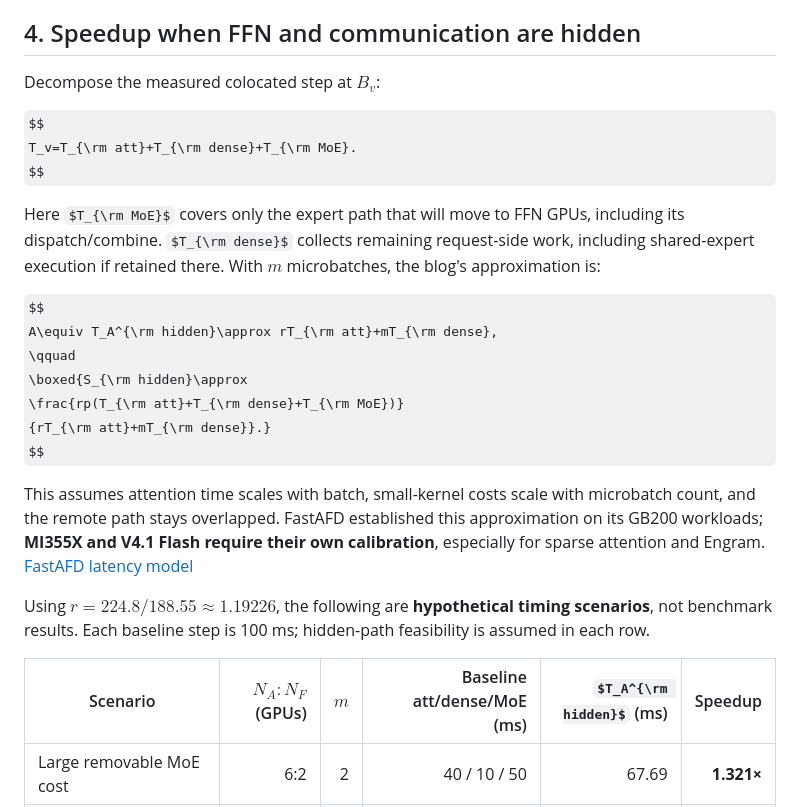
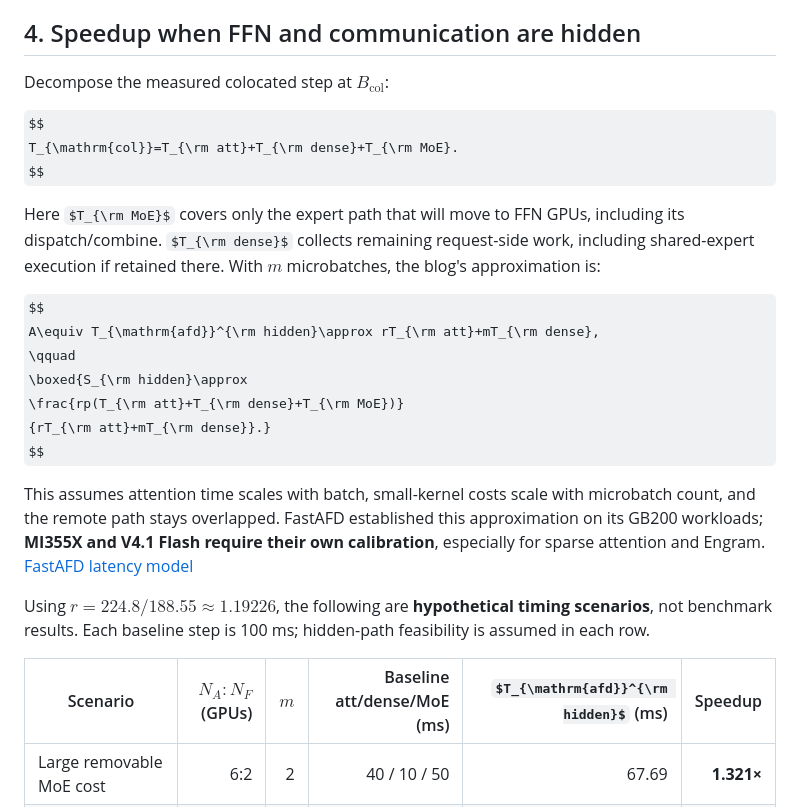
Before and after one commit to misha-marlowe/AfdPerfModel, a Markdown page: perf_model.md, the part around one of its changes. Drawn GitHub-style; some formulas as TeX source.

```diff
--- a/perf_model.md
+++ b/perf_model.md
@@ -94,16 +94,16 @@ This example assumes host Engram access remains covered by the runtime. If it st
 
 ## 4. Speedup when FFN and communication are hidden
 
-Decompose the measured colocated step at $B_v$:
+Decompose the measured colocated step at $B_{\mathrm{col}}$:
 
 $$
-T_v=T_{\rm att}+T_{\rm dense}+T_{\rm MoE}.
+T_{\mathrm{col}}=T_{\rm att}+T_{\rm dense}+T_{\rm MoE}.
 $$
 
 Here $T_{\rm MoE}$ covers only the expert path that will move to FFN GPUs, including its dispatch/combine. $T_{\rm dense}$ collects remaining request-side work, including shared-expert execution if retained there. With $m$ microbatches, the blog's approximation is:
 
 $$
-A\equiv T_A^{\rm hidden}\approx rT_{\rm att}+mT_{\rm dense},
+A\equiv T_{\mathrm{afd}}^{\rm hidden}\approx rT_{\rm att}+mT_{\rm dense},
 \qquad
 \boxed{S_{\rm hidden}\approx
 \frac{rp(T_{\rm att}+T_{\rm dense}+T_{\rm MoE})}
@@ -114,7 +114,7 @@ This assumes attention time scales with batch, small-kernel costs scale with mic
 
 Using $r=224.8/188.55\approx1.19226$, the following are **hypothetical timing scenarios**, not benchmark results. Each baseline step is 100 ms; hidden-path feasibility is assumed in each row.
 
-| Scenario | $N_A:N_F$ (GPUs) | $m$ | Baseline att/dense/MoE (ms) | $T_A^{\rm hidden}$ (ms) | Speedup |
+| Scenario | $N_A:N_F$ (GPUs) | $m$ | Baseline att/dense/MoE (ms) | $T_{\mathrm{afd}}^{\rm hidden}$ (ms) | Speedup |
 |---|---:|---:|---:|---:|---:|
 | Large removable MoE cost | 6:2 | 2 | 40 / 10 / 50 | 67.69 | **1.321×** |
 | Attention dominates | 6:2 | 2 | 80 / 10 / 10 | 115.38 | **0.775×** |
```
Also changed, not shown: other parts of perf_model.md (+21 -21 lines).
